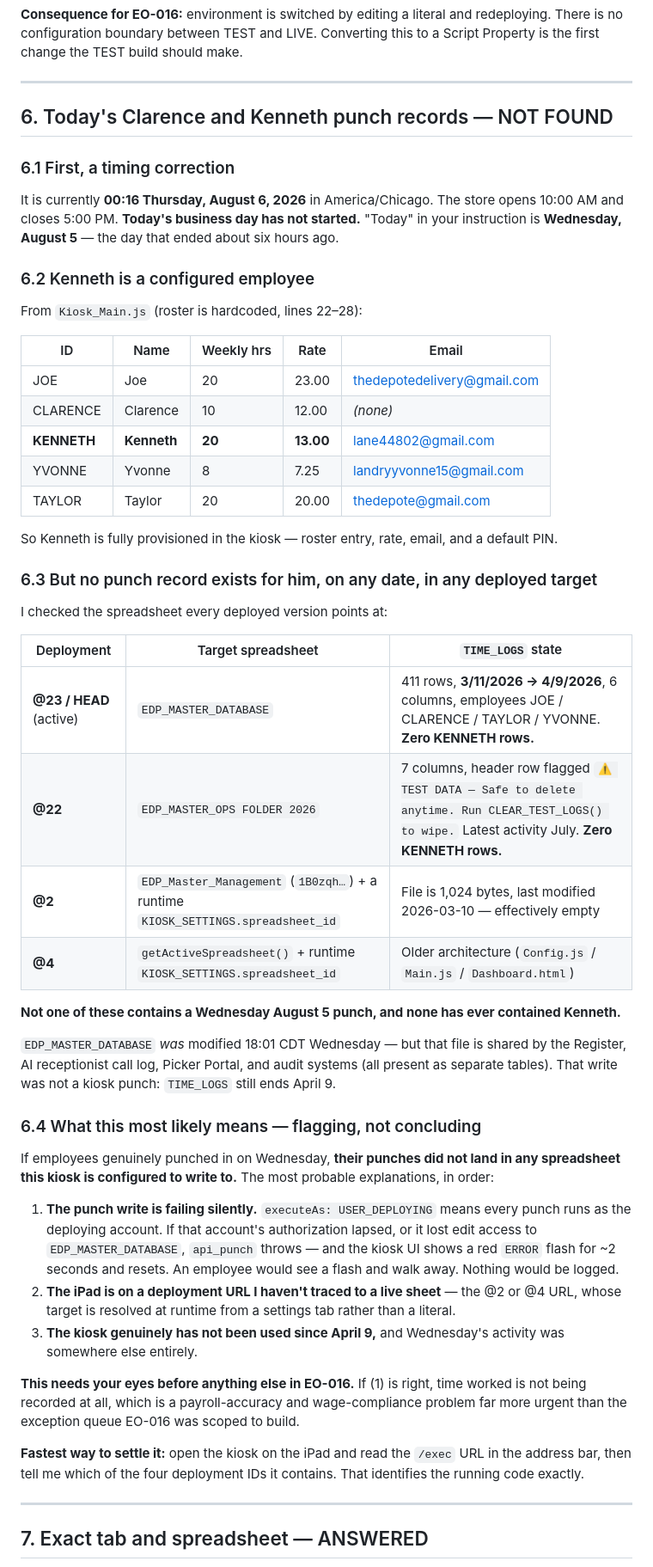
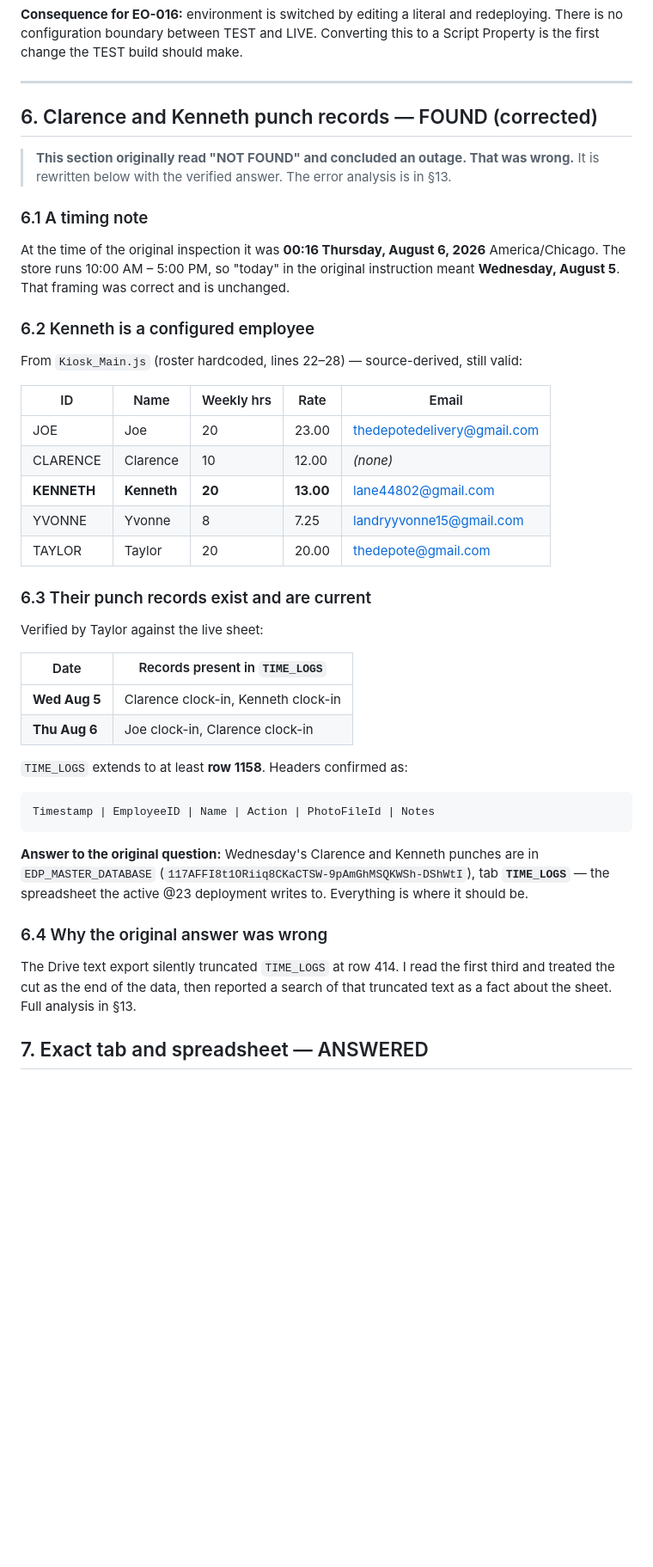
Before and after one commit to BUTTER6599/EDP-Master-System, a Markdown page: docs/EO-016-AUTHORITATIVE-SOURCE-MAP.md, the part around one of its changes. Shown at 86% size. Rendered like a GitHub page; blank space fills up the shorter version.

````diff
--- a/docs/EO-016-AUTHORITATIVE-SOURCE-MAP.md
+++ b/docs/EO-016-AUTHORITATIVE-SOURCE-MAP.md
@@ -132,17 +140,20 @@ the TEST build should make.
 
 ---
 
-## 6. Today's Clarence and Kenneth punch records — NOT FOUND
+## 6. Clarence and Kenneth punch records — FOUND (corrected)
 
-### 6.1 First, a timing correction
+> **This section originally read "NOT FOUND" and concluded an outage. That was wrong.** It is
+> rewritten below with the verified answer. The error analysis is in §13.
 
-It is currently **00:16 Thursday, August 6, 2026** in America/Chicago. The store opens 10:00 AM and
-closes 5:00 PM. **Today's business day has not started.** "Today" in your instruction is
-**Wednesday, August 5** — the day that ended about six hours ago.
+### 6.1 A timing note
+
+At the time of the original inspection it was **00:16 Thursday, August 6, 2026** America/Chicago.
+The store runs 10:00 AM – 5:00 PM, so "today" in the original instruction meant **Wednesday,
+August 5**. That framing was correct and is unchanged.
 
 ### 6.2 Kenneth is a configured employee
 
-From `Kiosk_Main.js` (roster is hardcoded, lines 22–28):
+From `Kiosk_Main.js` (roster hardcoded, lines 22–28) — source-derived, still valid:
 
 | ID | Name | Weekly hrs | Rate | Email |
 |---|---|---|---|---|
@@ -152,47 +163,30 @@ From `Kiosk_Main.js` (roster is hardcoded, lines 22–28):
 | YVONNE | Yvonne | 8 | 7.25 | landryyvonne15@gmail.com |
 | TAYLOR | Taylor | 20 | 20.00 | thedepote@gmail.com |
 
-So Kenneth is fully provisioned in the kiosk — roster entry, rate, email, and a default PIN.
+### 6.3 Their punch records exist and are current
 
-### 6.3 But no punch record exists for him, on any date, in any deployed target
+Verified by Taylor against the live sheet:
 
-I checked the spreadsheet every deployed version points at:
+| Date | Records present in `TIME_LOGS` |
+|---|---|
+| **Wed Aug 5** | Clarence clock-in, Kenneth clock-in |
+| **Thu Aug 6** | Joe clock-in, Clarence clock-in |
 
-| Deployment | Target spreadsheet | `TIME_LOGS` state |
-|---|---|---|
-| **@23 / HEAD** (active) | `EDP_MASTER_DATABASE` | 411 rows, **3/11/2026 → 4/9/2026**, 6 columns, employees JOE / CLARENCE / TAYLOR / YVONNE. **Zero KENNETH rows.** |
-| **@22** | `EDP_MASTER_OPS FOLDER 2026` | 7 columns, header row flagged `⚠️ TEST DATA — Safe to delete anytime. Run CLEAR_TEST_LOGS() to wipe.` Latest activity July. **Zero KENNETH rows.** |
-| **@2** | `EDP_Master_Management` (`1B0zqh…`) + a runtime `KIOSK_SETTINGS.spreadsheet_id` | File is 1,024 bytes, last modified 2026-03-10 — effectively empty |
-| **@4** | `getActiveSpreadsheet()` + runtime `KIOSK_SETTINGS.spreadsheet_id` | Older architecture (`Config.js` / `Main.js` / `Dashboard.html`) |
+`TIME_LOGS` extends to at least **row 1158**. Headers confirmed as:
 
-**Not one of these contains a Wednesday August 5 punch, and none has ever contained Kenneth.**
+```
+Timestamp | EmployeeID | Name | Action | PhotoFileId | Notes
+```
 
-`EDP_MASTER_DATABASE` *was* modified 18:01 CDT Wednesday — but that file is shared by the Register,
-AI receptionist call log, Picker Portal, and audit systems (all present as separate tables). That
-write was not a kiosk punch: `TIME_LOGS` still ends April 9.
+**Answer to the original question:** Wednesday's Clarence and Kenneth punches are in
+`EDP_MASTER_DATABASE` (`117AFFI8t1ORiiq8CKaCTSW-9pAmGhMSQKWSh-DShWtI`), tab **`TIME_LOGS`** — the
+spreadsheet the active @23 deployment writes to. Everything is where it should be.
 
-### 6.4 What this most likely means — flagging, not concluding
+### 6.4 Why the original answer was wrong
 
-If employees genuinely punched in on Wednesday, **their punches did not land in any spreadsheet this
-kiosk is configured to write to.** The most probable explanations, in order:
-
-1. **The punch write is failing silently.** `executeAs: USER_DEPLOYING` means every punch runs as the
-   deploying account. If that account's authorization lapsed, or it lost edit access to
-   `EDP_MASTER_DATABASE`, `api_punch` throws — and the kiosk UI shows a red `ERROR` flash for ~2
-   seconds and resets. An employee would see a flash and walk away. Nothing would be logged.
-2. **The iPad is on a deployment URL I haven't traced to a live sheet** — the @2 or @4 URL, whose
-   target is resolved at runtime from a settings tab rather than a literal.
-3. **The kiosk genuinely has not been used since April 9,** and Wednesday's activity was somewhere
-   else entirely.
-
-**This needs your eyes before anything else in EO-016.** If (1) is right, time worked is not being
-recorded at all, which is a payroll-accuracy and wage-compliance problem far more urgent than the
-exception queue EO-016 was scoped to build.
-
-**Fastest way to settle it:** open the kiosk on the iPad and read the `/exec` URL in the address bar,
-then tell me which of the four deployment IDs it contains. That identifies the running code exactly.
-
----
+The Drive text export silently truncated `TIME_LOGS` at row 414. I read the first third and treated
+the cut as the end of the data, then reported a search of that truncated text as a fact about the
+sheet. Full analysis in §13.
 
 ## 7. Exact tab and spreadsheet — ANSWERED
 
````
Also changed, not shown: other parts of docs/EO-016-AUTHORITATIVE-SOURCE-MAP.md (+176 -170 lines), docs/EO-016-EMERGENCY-SCHEMA-REPAIR-PLAN.md (+17 -1 lines), docs/EO-016-VERIFICATION-REPORT.md (+10 -5 lines).
